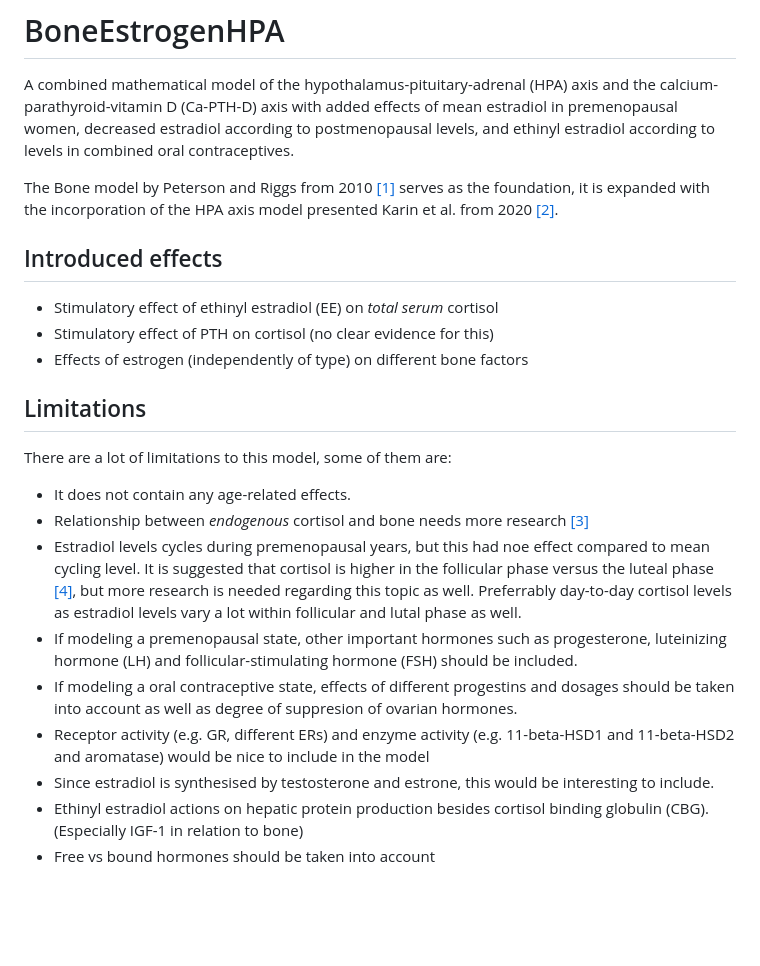
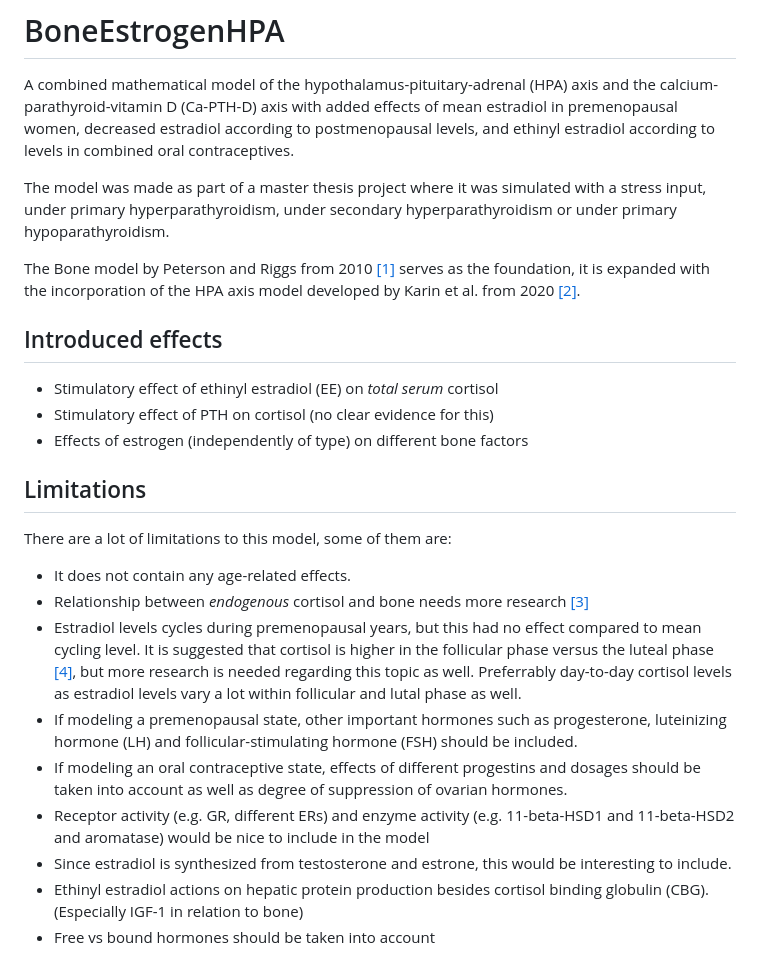
Before and after one commit to inlito/BoneEstrogenHPA, a Markdown page: README.md, the part around the change. GitHub-like rendering; blank space fills up the shorter version.

```diff
--- a/README.md
+++ b/README.md
@@ -1,9 +1,11 @@
 # BoneEstrogenHPA
 
 A combined mathematical model of the hypothalamus-pituitary-adrenal (HPA) axis and the calcium-
-parathyroid-vitamin D (Ca-PTH-D) axis with added effects of mean estradiol in premenopausal women, decreased estradiol according to postmenopausal levels,  and ethinyl estradiol according to levels in combined oral contraceptives.
+parathyroid-vitamin D (Ca-PTH-D) axis with added effects of mean estradiol in premenopausal women, decreased estradiol according to postmenopausal levels, and ethinyl estradiol according to levels in combined oral contraceptives.
 
-The Bone model by Peterson and Riggs from 2010 [[1]](https://doi.org/10.1016/j.bone.2009.08.053) serves as the foundation, it is expanded with the incorporation of the HPA axis model presented Karin et al. from 2020 [[2]](https://doi.org/10.15252/msb.20209510).
+The model was made as part of a master thesis project where it was simulated with a stress input, under primary hyperparathyroidism, under secondary hyperparathyroidism or under primary hypoparathyroidism.
+
+The Bone model by Peterson and Riggs from 2010 [[1]](https://doi.org/10.1016/j.bone.2009.08.053) serves as the foundation, it is expanded with the incorporation of the HPA axis model developed by Karin et al. from 2020 [[2]](https://doi.org/10.15252/msb.20209510).
 
 
 ## Introduced effects
@@ -15,11 +17,11 @@ The Bone model by Peterson and Riggs from 2010 [[1]](https://doi.org/10.1016/j.b
 There are a lot of limitations to this model, some of them are:
 - It does not contain any age-related effects.
 - Relationship between _endogenous_ cortisol and bone needs more research [[3]](https://doi.org/10.3389/fendo.2018.00526)
-- Estradiol levels cycles during premenopausal years, but this had noe effect compared to mean cycling level. It is suggested that cortisol is higher in the follicular phase versus the luteal phase [[4]](https://doi.org/10.3389/fendo.2020.00311), but more research is needed regarding this topic as well. Preferrably day-to-day cortisol levels as estradiol levels vary a lot within follicular and lutal phase as well.
+- Estradiol levels cycles during premenopausal years, but this had no effect compared to mean cycling level. It is suggested that cortisol is higher in the follicular phase versus the luteal phase [[4]](https://doi.org/10.3389/fendo.2020.00311), but more research is needed regarding this topic as well. Preferrably day-to-day cortisol levels as estradiol levels vary a lot within follicular and lutal phase as well.
 - If modeling a premenopausal state, other important hormones such as progesterone, luteinizing hormone (LH) and follicular-stimulating hormone (FSH) should be included.
-- If modeling a oral contraceptive state, effects of different progestins and dosages should be taken into account as well as degree of suppresion of ovarian hormones.
+- If modeling an oral contraceptive state, effects of different progestins and dosages should be taken into account as well as degree of suppression of ovarian hormones.
 - Receptor activity (e.g. GR, different ERs) and enzyme activity (e.g. 11-beta-HSD1 and 11-beta-HSD2 and aromatase) would be nice to include in the model
-- Since estradiol is synthesised by testosterone and estrone, this would be interesting to include.
+- Since estradiol is synthesized from testosterone and estrone, this would be interesting to include.
 - Ethinyl estradiol actions on hepatic protein production besides cortisol binding globulin (CBG). (Especially IGF-1 in relation to bone)
 - Free vs bound hormones should be taken into account
 
```
